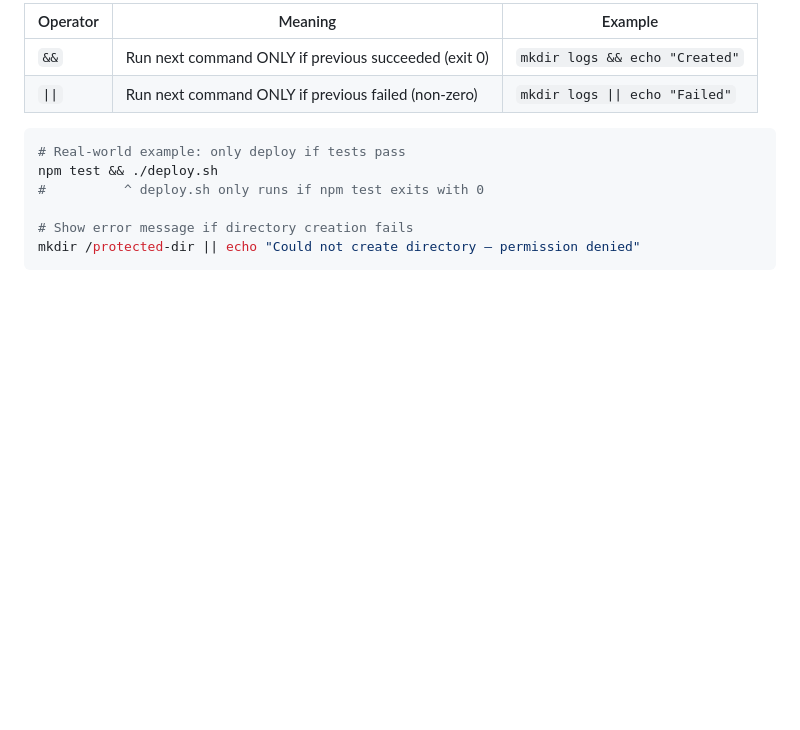
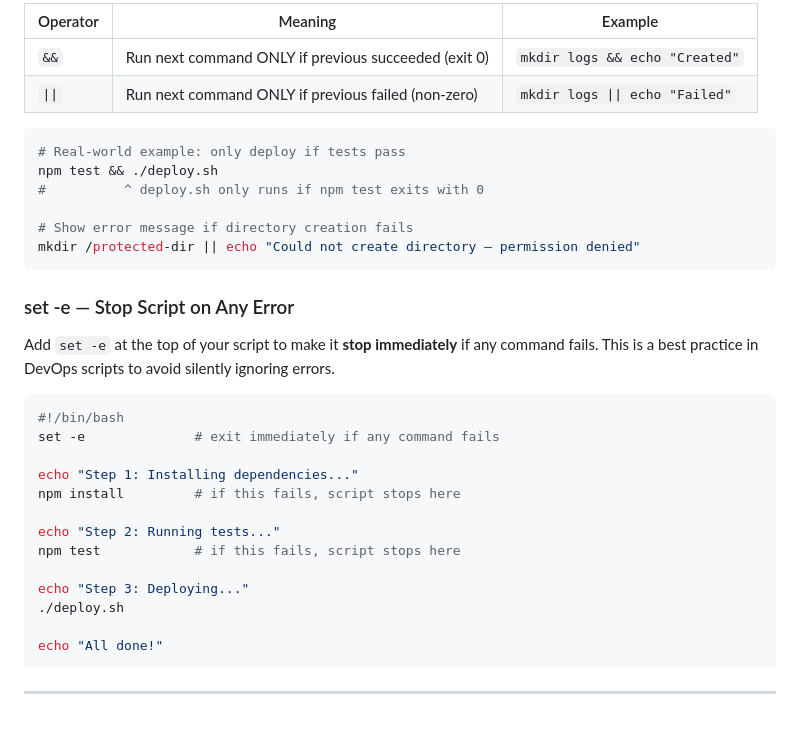
Before and after one commit to Taimoor-Kamran/SMIT_DEVOPS, a Markdown page: Phase_3/class1.md, the part around the change. GitHub-like rendering; blank space fills up the shorter version.

Commit message:
Add set -e best practice for error handling
Co-Authored-By: Claude Sonnet 4.6 <noreply@anthropic.com>

````diff
--- a/Phase_3/class1.md
+++ b/Phase_3/class1.md
@@ -244,3 +244,26 @@ npm test && ./deploy.sh
 # Show error message if directory creation fails
 mkdir /protected-dir || echo "Could not create directory — permission denied"
 ```
+
+### set -e — Stop Script on Any Error
+
+Add `set -e` at the top of your script to make it **stop immediately** if any command fails.
+This is a best practice in DevOps scripts to avoid silently ignoring errors.
+
+```bash
+#!/bin/bash
+set -e              # exit immediately if any command fails
+
+echo "Step 1: Installing dependencies..."
+npm install         # if this fails, script stops here
+
+echo "Step 2: Running tests..."
+npm test            # if this fails, script stops here
+
+echo "Step 3: Deploying..."
+./deploy.sh
+
+echo "All done!"
+```
+
+---
````
